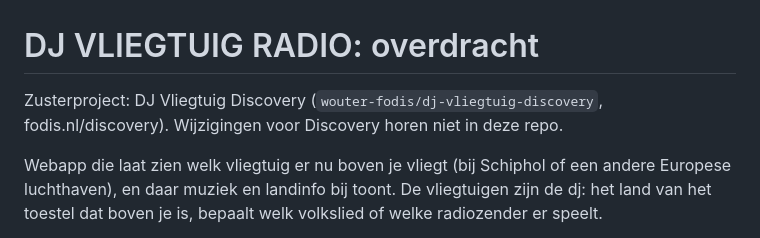
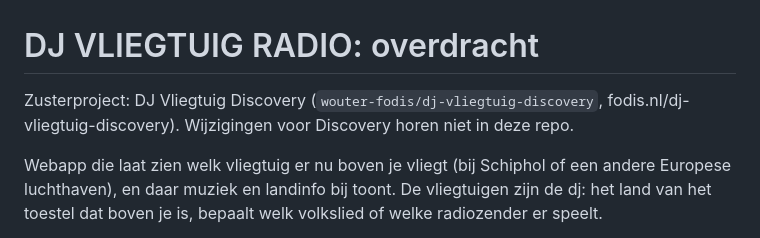
Before and after one commit to wouter-fodis/vlieg, a Markdown page: CLAUDE.md, the part around the change. Rendered like a GitHub page.

Commit message:
Overdracht: Discovery staat op fodis.nl/dj-vliegtuig-discovery
Co-Authored-By: Claude Opus 5.5 <noreply@anthropic.com>
Claude-Session: https://claude.ai/code/session_014BZjigtEXiSuyQzFvu4WeT

```diff
--- a/CLAUDE.md
+++ b/CLAUDE.md
@@ -1,6 +1,6 @@
 # DJ VLIEGTUIG RADIO: overdracht
 
-Zusterproject: DJ Vliegtuig Discovery (`wouter-fodis/dj-vliegtuig-discovery`, fodis.nl/discovery). Wijzigingen voor Discovery horen niet in deze repo.
+Zusterproject: DJ Vliegtuig Discovery (`wouter-fodis/dj-vliegtuig-discovery`, fodis.nl/dj-vliegtuig-discovery). Wijzigingen voor Discovery horen niet in deze repo.
 
 Webapp die laat zien welk vliegtuig er nu boven je vliegt (bij Schiphol of een andere Europese luchthaven), en daar muziek en landinfo bij toont. De vliegtuigen zijn de dj: het land van het toestel dat boven je is, bepaalt welk volkslied of welke radiozender er speelt.
 
```
